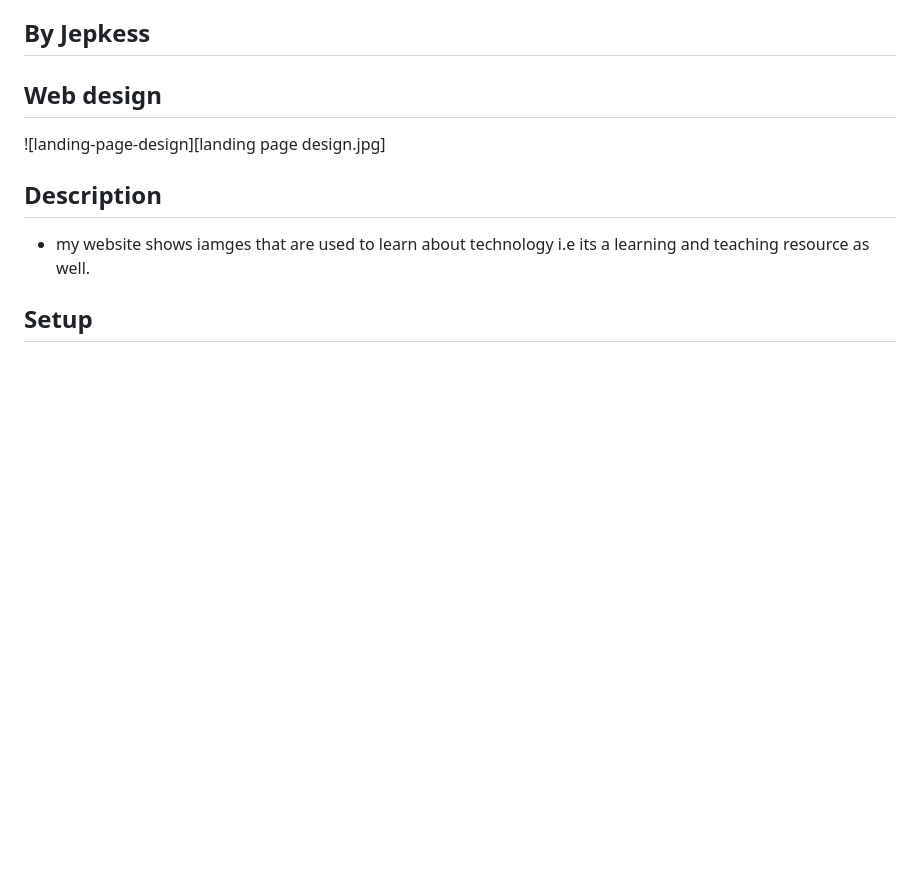
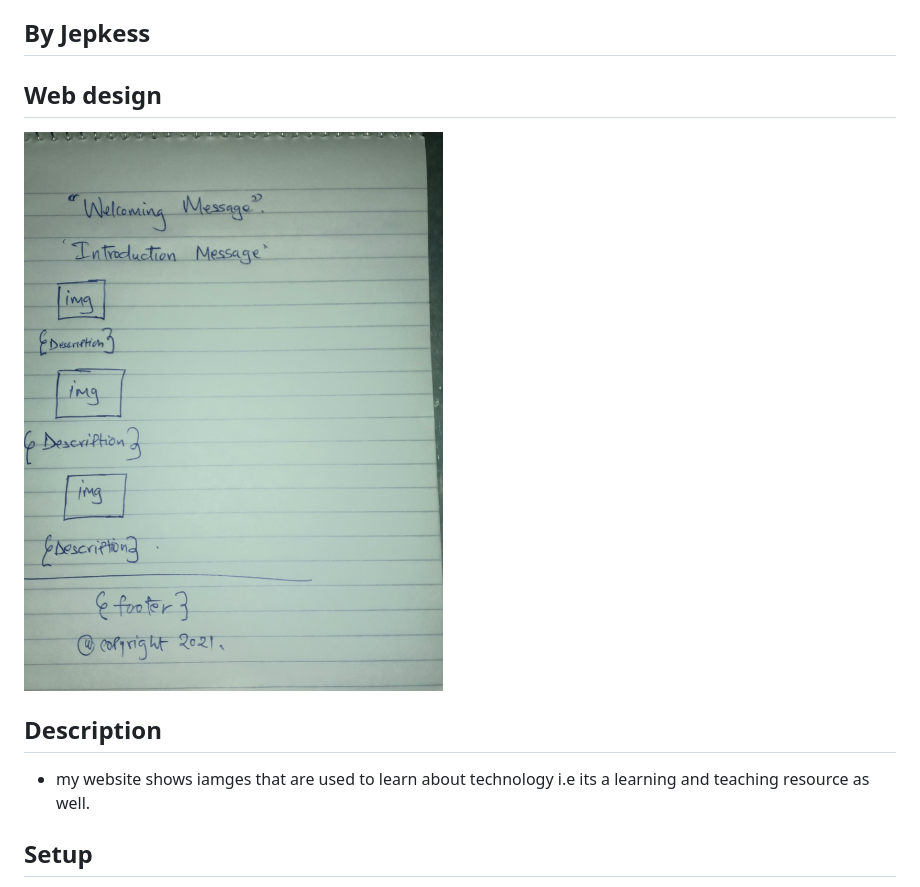
Before and after one commit to jepkess/Photograph-website, a Markdown page: README.md, the part around the change. Drawn GitHub-style; pictures changed too: landingpagedesign.jpg (added); blank space fills up the shorter version.

Commit message:
fix back

```diff
--- a/README.md
+++ b/README.md
@@ -4,7 +4,7 @@
 ## By Jepkess
 
 ## Web design
-![landing-page-design][landing page design.jpg]
+![landing-page-design](landingpagedesign.jpg)
 
 
 
```
